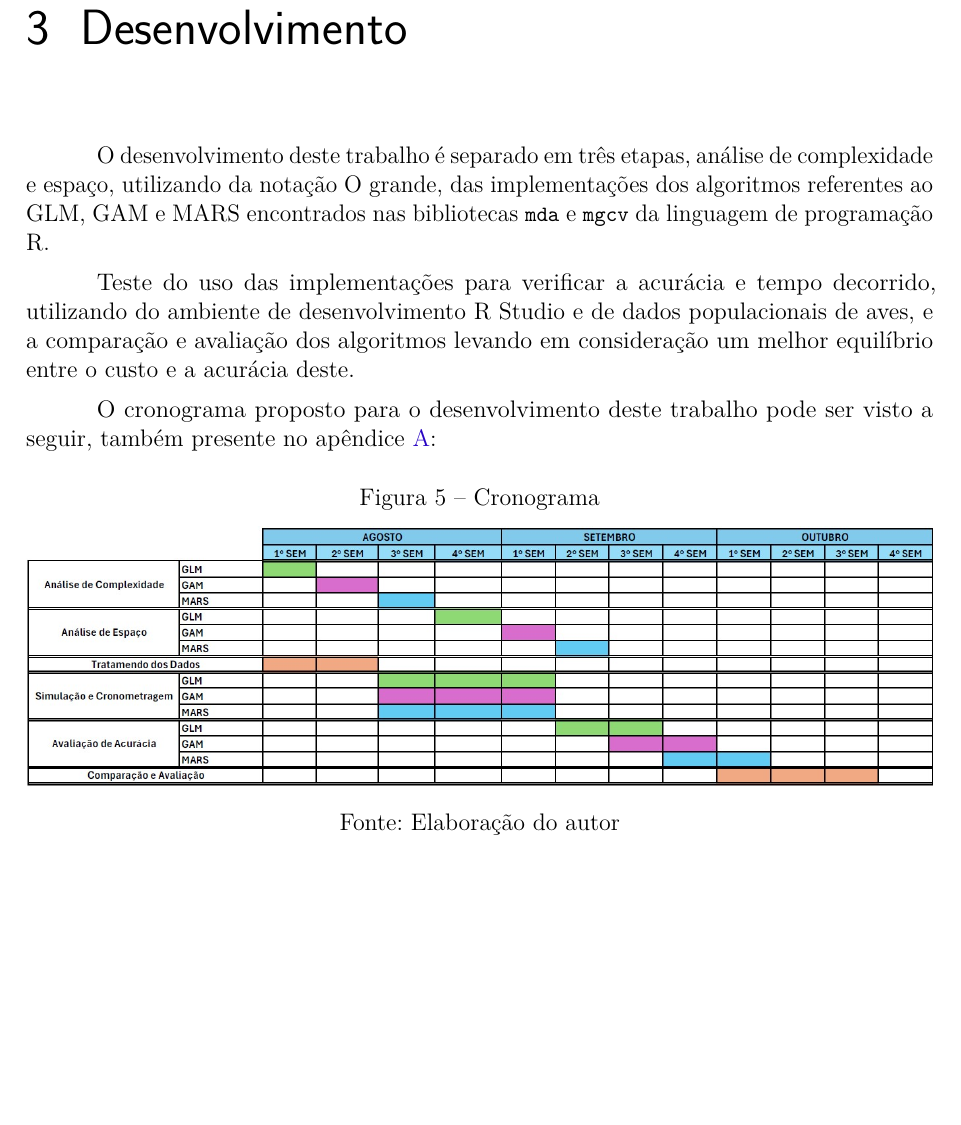
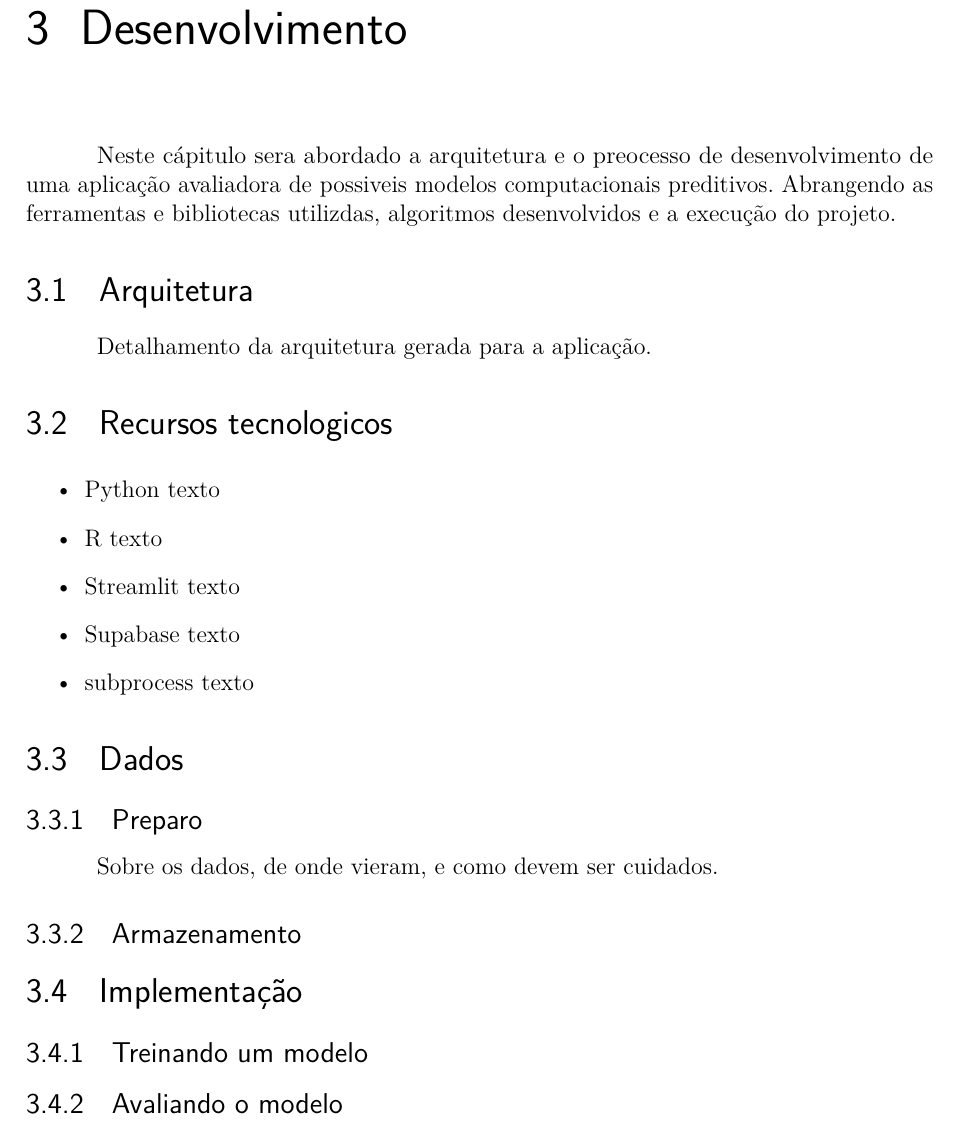
Before and after one commit to LucasMGuima/TCC, a LaTeX thesis (Texto/main.tex): part of page 32 of 39, cut so that both start at the same text, the shorter picture padded with empty space. Compiled offline with pdfLaTeX.

Commit message:
correção na ref e esboço de desenvolvimento

```diff
--- a/Texto/main.tex
+++ b/Texto/main.tex
@@ -1165,20 +1165,35 @@ são diferentes do modelo que é tratado no estudo.
 % ========================================================================
 \chapter{Desenvolvimento}
 
-O desenvolvimento deste trabalho é separado em três etapas, análise de complexidade e espaço, utilizando da notação O grande,
-das implementações dos algoritmos referentes ao GLM, GAM e MARS encontrados nas bibliotecas \lstinline|mda| e \lstinline|mgcv| da linguagem de programação R.
+Neste cápitulo sera abordado a arquitetura e o preocesso de desenvolvimento de uma aplicação avaliadora de possiveis modelos
+computacionais preditivos. Abrangendo as ferramentas e bibliotecas utilizdas, algoritmos desenvolvidos e a execução do projeto.
 
-Teste do uso das implementações para verificar a acurácia e tempo decorrido, utilizando do ambiente de desenvolvimento R Studio e de dados populacionais de aves,
-e a comparação e avaliação dos algoritmos levando em consideração um melhor equilíbrio entre o custo e a acurácia deste.
+\section{Arquitetura}
 
-O cronograma proposto para o desenvolvimento deste trabalho pode ser visto a seguir, também presente no apêndice \ref{AnexoA}:
+Detalhamento da arquitetura gerada para a aplicação.
 
-\begin{figure}[H]
-    \centering
-    \caption{\label{Cronograma}Cronograma}
-    \includegraphics[width=1\textwidth]{../Imgs/Cronograma.jpg}
-    \legend{Fonte: Elaboração do autor}
-\end{figure}
+\section{Recursos tecnologicos}
+\begin{itemize}
+  \item Python texto
+  \item R texto
+  \item Streamlit texto
+  \item Supabase texto
+  \item subprocess texto
+\end{itemize}
+
+\section{Dados}
+
+\subsection{Preparo}
+
+Sobre os dados, de onde vieram, e como devem ser cuidados.
+
+\subsection{Armazenamento}
+
+\section{Implementação}
+
+\subsection{Treinando um modelo}
+
+\subsection{Avaliando o modelo}
 
 % ========================================================================
 % RESULTADOS
```
Also changed, not shown: Texto/bibliografia.bib (indentation only), Texto/main.pdf.
